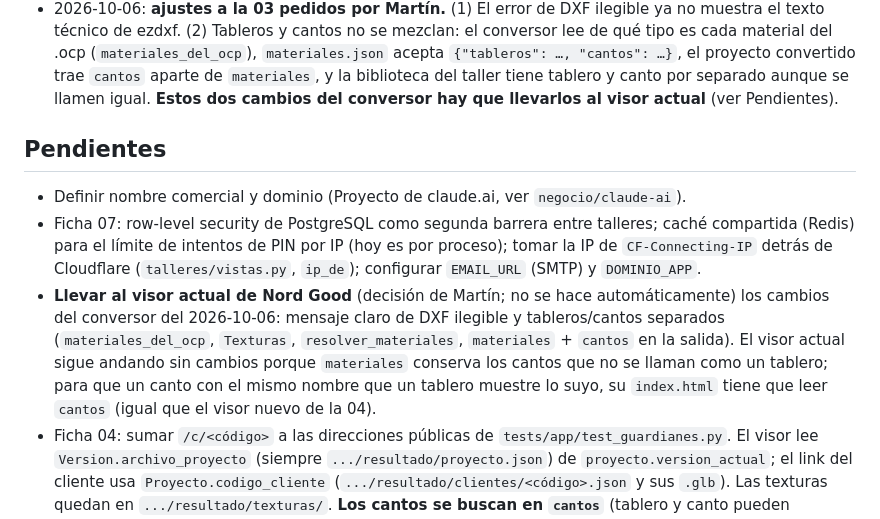
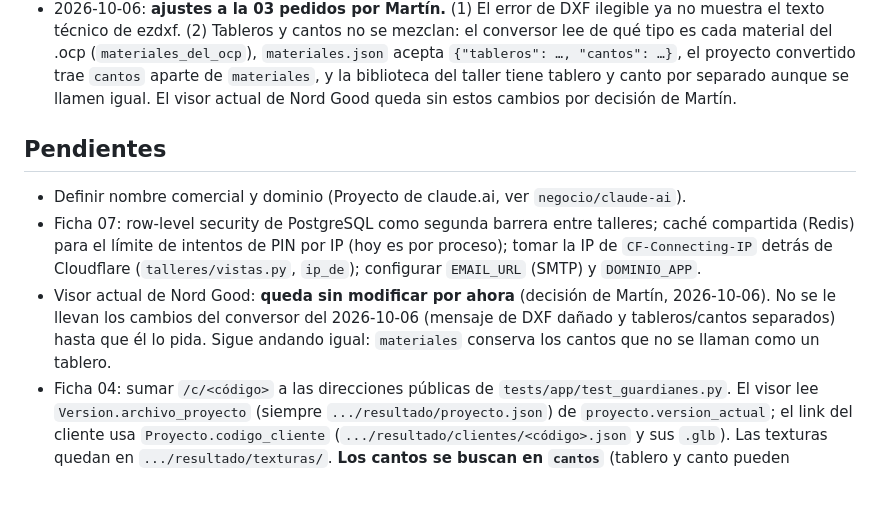
Before and after one commit to caciquemar/visor-saas, a Markdown page: CLAUDE.md, the part around the change. GitHub-like rendering; blank space fills up the shorter version.

```diff
--- a/CLAUDE.md
+++ b/CLAUDE.md
@@ -110,7 +110,7 @@ conversor acá que también afecta al visor actual, avisar a Martín para llevar
   ezdxf. (2) Tableros y cantos no se mezclan: el conversor lee de qué tipo es cada material del .ocp
   (`materiales_del_ocp`), `materiales.json` acepta `{"tableros": …, "cantos": …}`, el proyecto convertido trae
   `cantos` aparte de `materiales`, y la biblioteca del taller tiene tablero y canto por separado aunque se llamen igual.
-  **Estos dos cambios del conversor hay que llevarlos al visor actual** (ver Pendientes).
+  El visor actual de Nord Good queda sin estos cambios por decisión de Martín.
 
 ## Pendientes
 
@@ -118,11 +118,9 @@ conversor acá que también afecta al visor actual, avisar a Martín para llevar
 - Ficha 07: row-level security de PostgreSQL como segunda barrera entre talleres; caché compartida (Redis) para el
   límite de intentos de PIN por IP (hoy es por proceso); tomar la IP de `CF-Connecting-IP` detrás de Cloudflare
   (`talleres/vistas.py`, `ip_de`); configurar `EMAIL_URL` (SMTP) y `DOMINIO_APP`.
-- **Llevar al visor actual de Nord Good** (decisión de Martín; no se hace automáticamente) los cambios del conversor
-  del 2026-10-06: mensaje claro de DXF ilegible y tableros/cantos separados (`materiales_del_ocp`, `Texturas`,
-  `resolver_materiales`, `materiales` + `cantos` en la salida). El visor actual sigue andando sin cambios porque
-  `materiales` conserva los cantos que no se llaman como un tablero; para que un canto con el mismo nombre que un
-  tablero muestre lo suyo, su `index.html` tiene que leer `cantos` (igual que el visor nuevo de la 04).
+- Visor actual de Nord Good: **queda sin modificar por ahora** (decisión de Martín, 2026-10-06). No se le llevan los
+  cambios del conversor del 2026-10-06 (mensaje de DXF dañado y tableros/cantos separados) hasta que él lo pida.
+  Sigue andando igual: `materiales` conserva los cantos que no se llaman como un tablero.
 - Ficha 04: sumar `/c/<código>` a las direcciones públicas de `tests/app/test_guardianes.py`. El visor lee
   `Version.archivo_proyecto` (siempre `.../resultado/proyecto.json`) de `proyecto.version_actual`; el link del cliente
   usa `Proyecto.codigo_cliente` (`.../resultado/clientes/<código>.json` y sus `.glb`). Las texturas quedan en
```
Also changed, not shown: docs/decisiones.md (+5 -0 lines).
